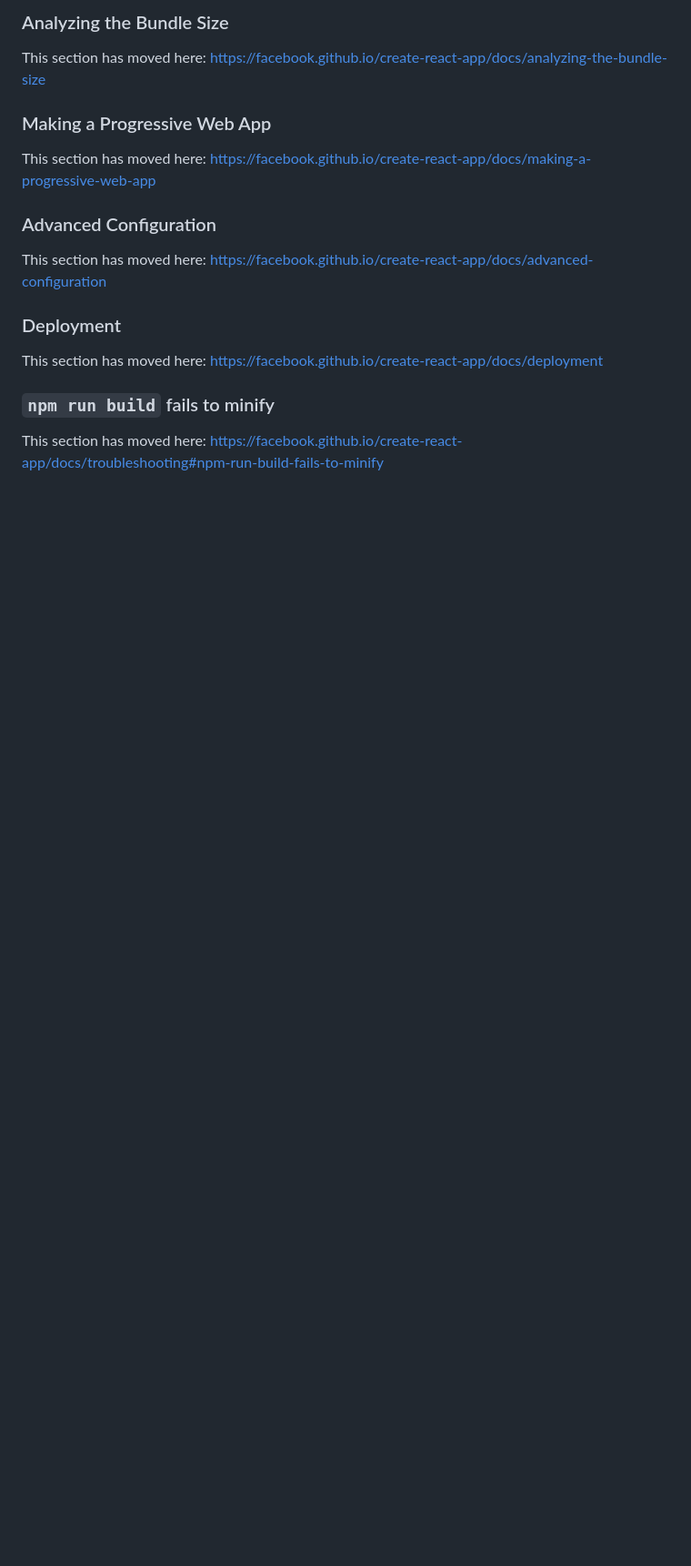
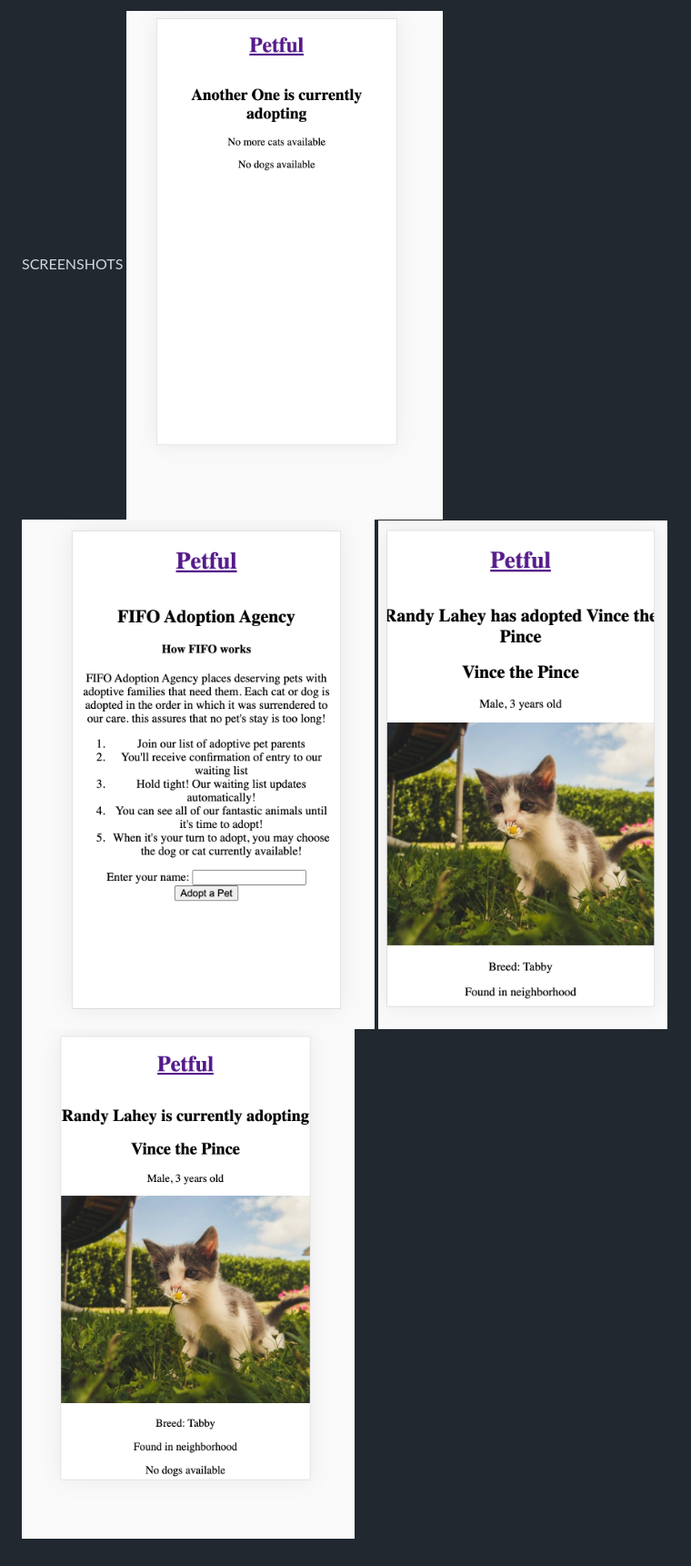
Before and after one commit to thinkful-ei-quail/petful-frontend-zenzi-kameron, a Markdown page: README.md, the part around the change printed below. Shown: that part at 91% size. GitHub-like rendering; pictures changed too: public/endofstorenomorepets.png (added), public/landingpage.png (added), public/queueAdoptionConfirmation.png (added); blank space fills up the shorter version.

Commit message:
Updated README.md and home page text and images

```diff
--- a/README.md
+++ b/README.md
@@ -52,19 +20,5 @@ This section has moved here: https://facebook.github.io/create-react-app/docs/co
-### Analyzing the Bundle Size
-
-This section has moved here: https://facebook.github.io/create-react-app/docs/analyzing-the-bundle-size
-
-### Making a Progressive Web App
-
-This section has moved here: https://facebook.github.io/create-react-app/docs/making-a-progressive-web-app
-
-### Advanced Configuration
-
-This section has moved here: https://facebook.github.io/create-react-app/docs/advanced-configuration
-
-### Deployment
-
-This section has moved here: https://facebook.github.io/create-react-app/docs/deployment
-
-### `npm run build` fails to minify
-
-This section has moved here: https://facebook.github.io/create-react-app/docs/troubleshooting#npm-run-build-fails-to-minify
+SCREENSHOTS
+![No more pets available](https://github.com/thinkful-ei-quail/petful-frontend-zenzi-kameron/blob/master/public/endofstorenomorepets.png)
+![Landing Page](https://github.com/thinkful-ei-quail/petful-frontend-zenzi-kameron/blob/master/public/landingpage.png)
+![Another User Adopts a pet](https://github.com/thinkful-ei-quail/petful-frontend-zenzi-kameron/blob/master/public/queueAdoptionConfirmation.png)
+![Whos Currently Adopting](https://github.com/thinkful-ei-quail/petful-frontend-zenzi-kameron/blob/master/public/whosadopingNow.png)
```
Also changed, not shown: other parts of README.md (+15 -47 lines), 1 other file.
